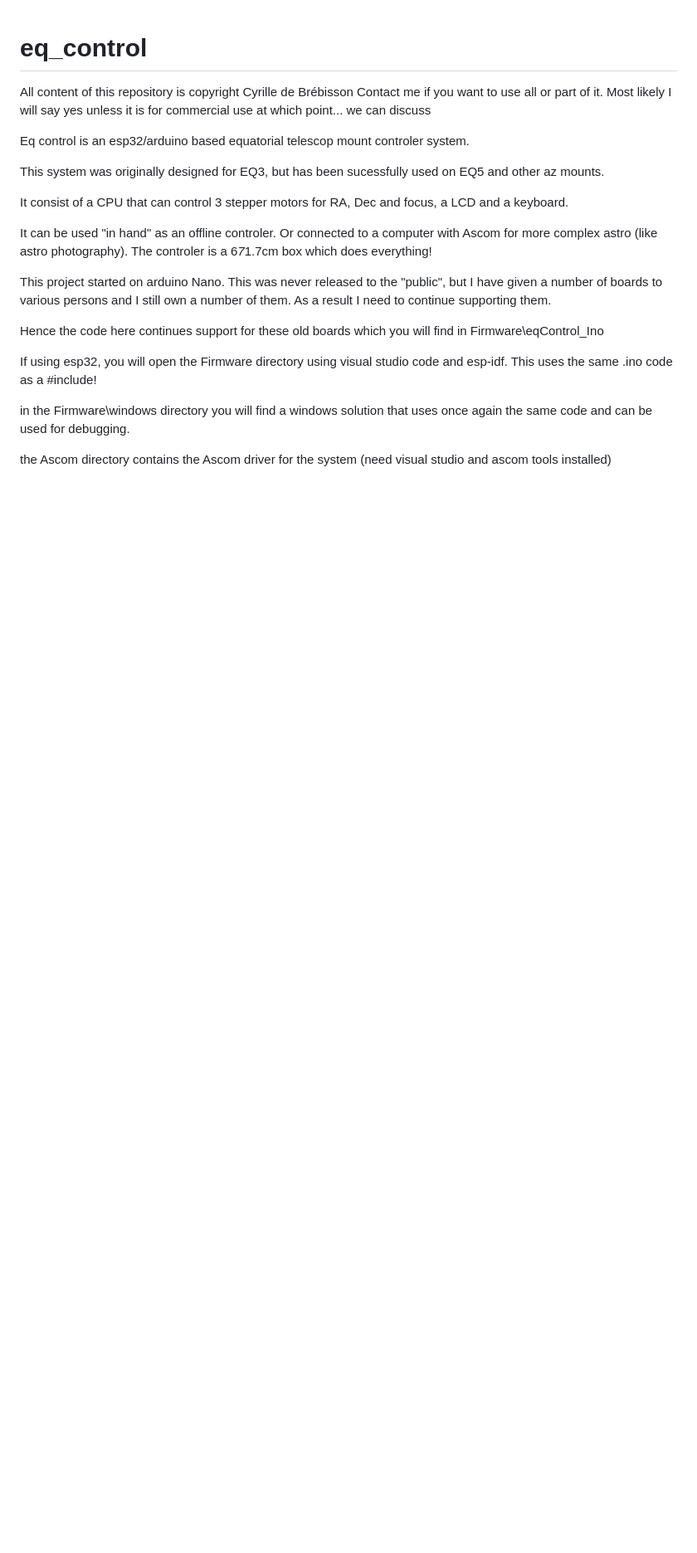
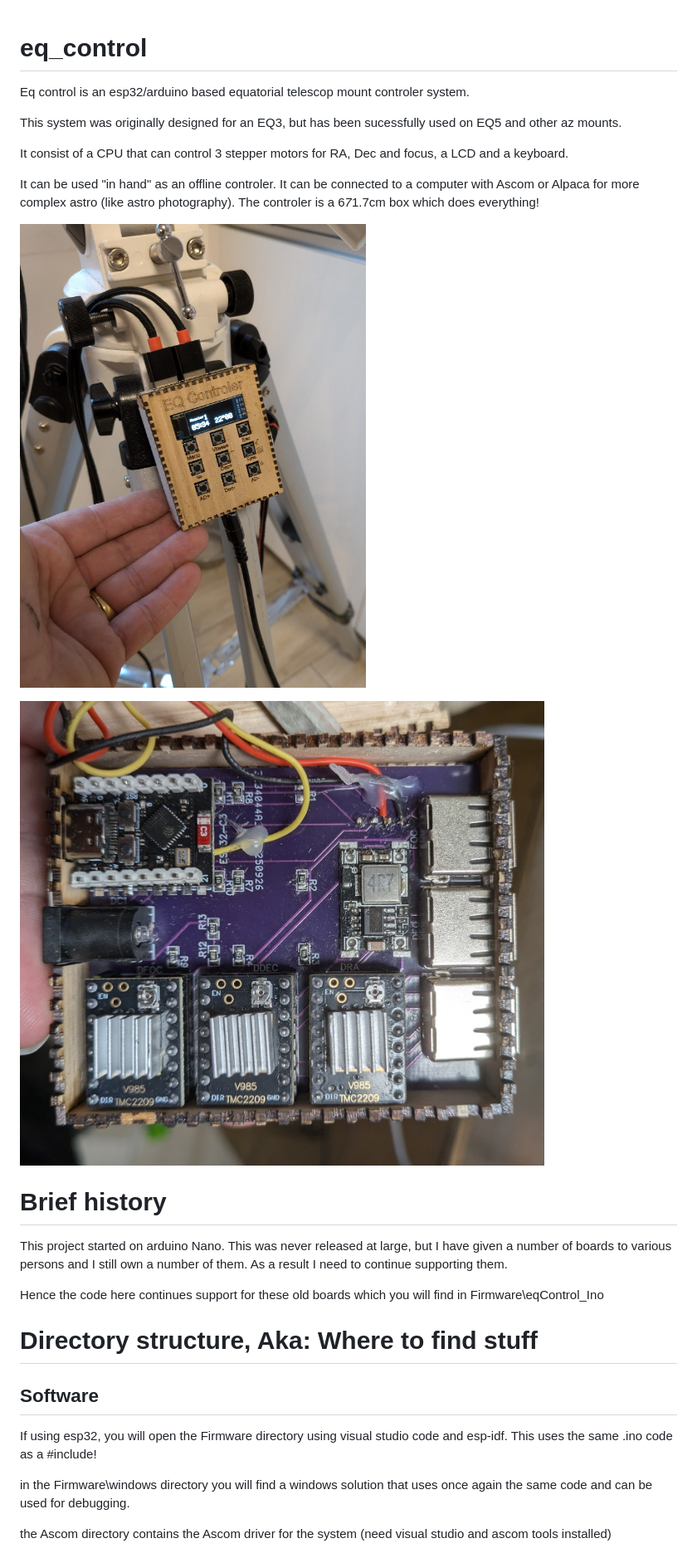
Before and after one commit to Cyrille-de-Brebisson/eq_control, a Markdown page: README.md, the part around one of its changes. Shown at 83% size. GitHub-like rendering; pictures changed too: eq3_0.jpg (added); blank space fills up the shorter version.

Commit message:
upate .md file

```diff
--- a/README.md
+++ b/README.md
@@ -1,24 +1,27 @@
 # eq_control
-
-All content of this repository is copyright Cyrille de Brébisson
-Contact me if you want to use all or part of it.
-Most likely I will say yes unless it is for commercial use at which point... we can discuss
-
 
 Eq control is an esp32/arduino based equatorial telescop mount controler system.
 
-This system was originally designed for EQ3, but has been sucessfully used on EQ5 and other az mounts.
+This system was originally designed for an EQ3, but has been sucessfully used on EQ5 and other az mounts.
 
 It consist of a CPU that can control 3 stepper motors for RA, Dec and focus, a LCD and a keyboard.
 
 It can be used "in hand" as an offline controler.
-Or connected to a computer with Ascom for more complex astro (like astro photography).
+It can be connected to a computer with Ascom or Alpaca for more complex astro (like astro photography).
 The controler is a 6*7*1.7cm box which does everything!
 
+![](eq3_0.jpg)
 
-This project started on arduino Nano. This was never released to the "public", but I have given a number of boards to various persons and I still own a number of them. As a result I need to continue supporting them.
+![](PCB.jpg)
+
+# Brief history
+
+This project started on arduino Nano. This was never released at large, but I have given a number of boards to various persons and I still own a number of them. As a result I need to continue supporting them.
 
 Hence the code here continues support for these old boards which you will find in Firmware\eqControl_Ino
+
+# Directory structure, Aka: Where to find stuff
+## Software
 
 If using esp32, you will open the Firmware directory using visual studio code and esp-idf. This uses the same .ino code as a #include!
 
```
Also changed, not shown: other parts of README.md (+12 -1 lines), eq3_1.jpg (added), eq3_2.jpg (added), eq3_3.jpg (added), eq3_4.jpg (added).
